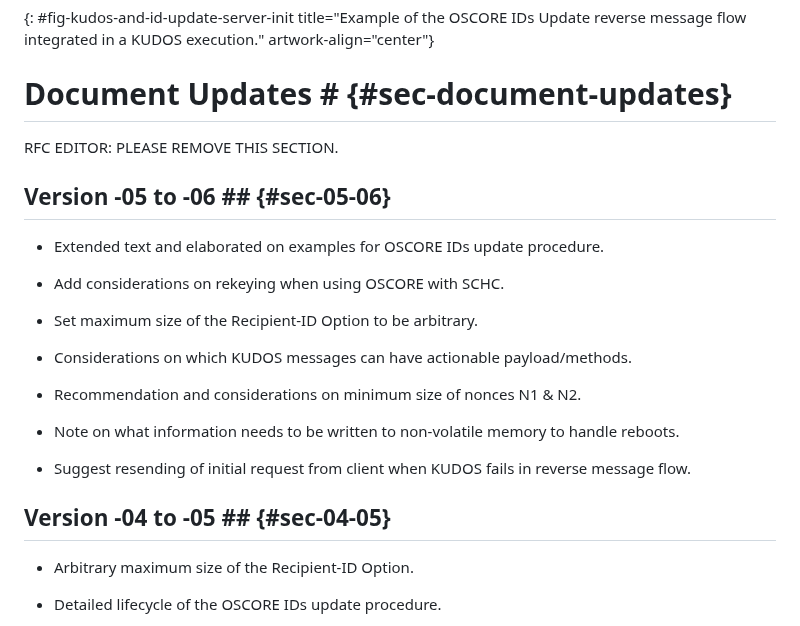
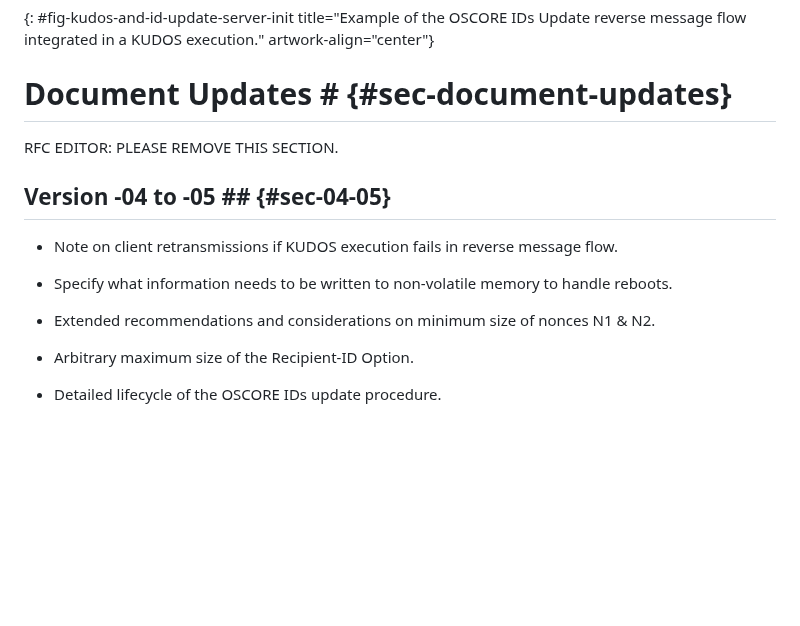
Before and after one commit to core-wg/oscore-key-update, a Markdown page: draft-ietf-core-oscore-key-update.md, the part around the change. Drawn GitHub-style; blank space fills up the shorter version.

Commit message:
Merge and fix changelog in Document Updates section

```diff
--- a/draft-ietf-core-oscore-key-update.md
+++ b/draft-ietf-core-oscore-key-update.md
@@ -1696,23 +1696,13 @@ Verify with CTX_NEW     | }                    |
 
 RFC EDITOR: PLEASE REMOVE THIS SECTION.
 
-## Version -05 to -06 ## {#sec-05-06}
-
-* Extended text and elaborated on examples for OSCORE IDs update procedure.
-
-* Add considerations on rekeying when using OSCORE with SCHC.
-
-* Set maximum size of the Recipient-ID Option to be arbitrary.
-
-* Considerations on which KUDOS messages can have actionable payload/methods.
-
-* Recommendation and considerations on minimum size of nonces N1 & N2.
-
-* Note on what information needs to be written to non-volatile memory to handle reboots.
-
-* Suggest resending of initial request from client when KUDOS fails in reverse message flow.
-
 ## Version -04 to -05 ## {#sec-04-05}
+
+* Note on client retransmissions if KUDOS execution fails in reverse message flow.
+
+* Specify what information needs to be written to non-volatile memory to handle reboots.
+
+* Extended recommendations and considerations on minimum size of nonces N1 & N2.
 
 * Arbitrary maximum size of the Recipient-ID Option.
 
```
